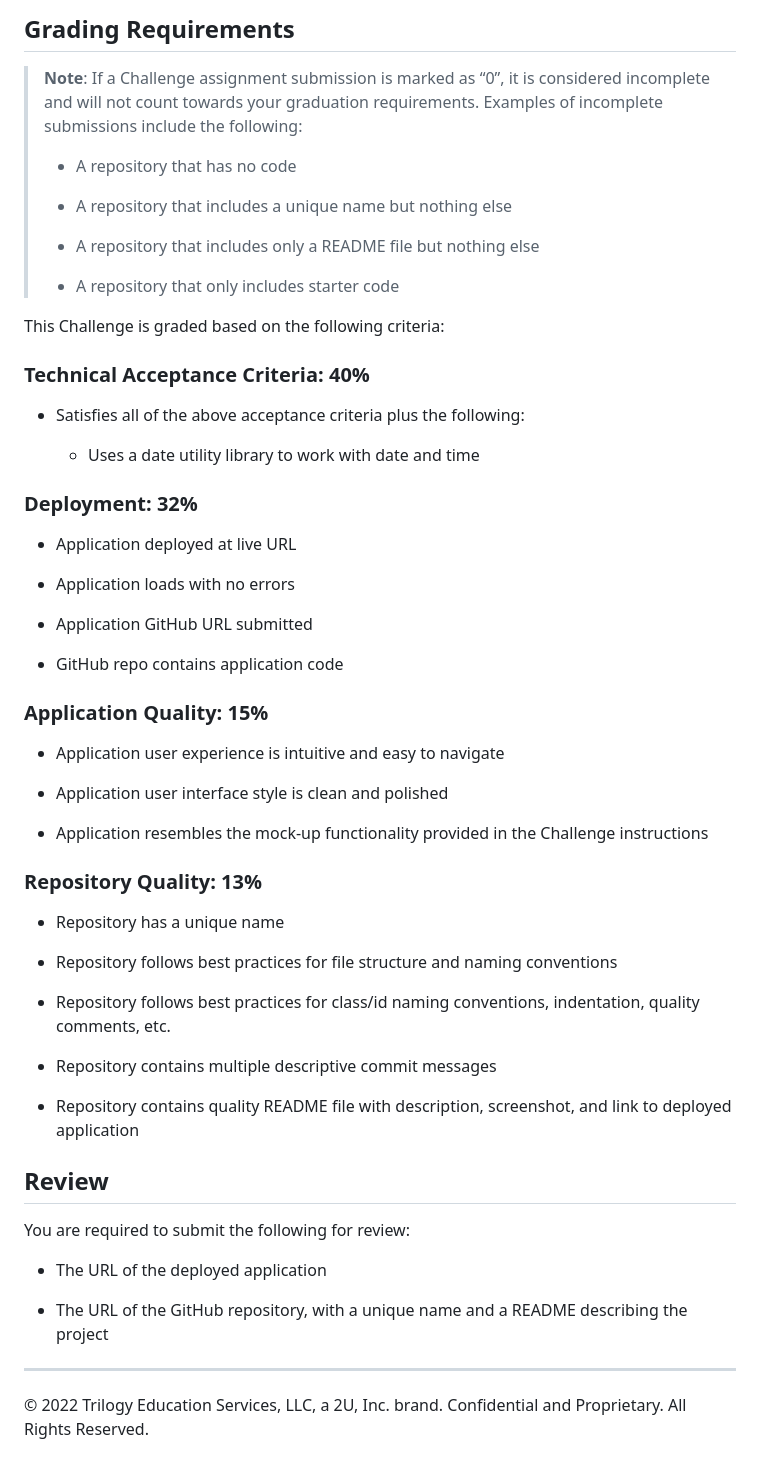
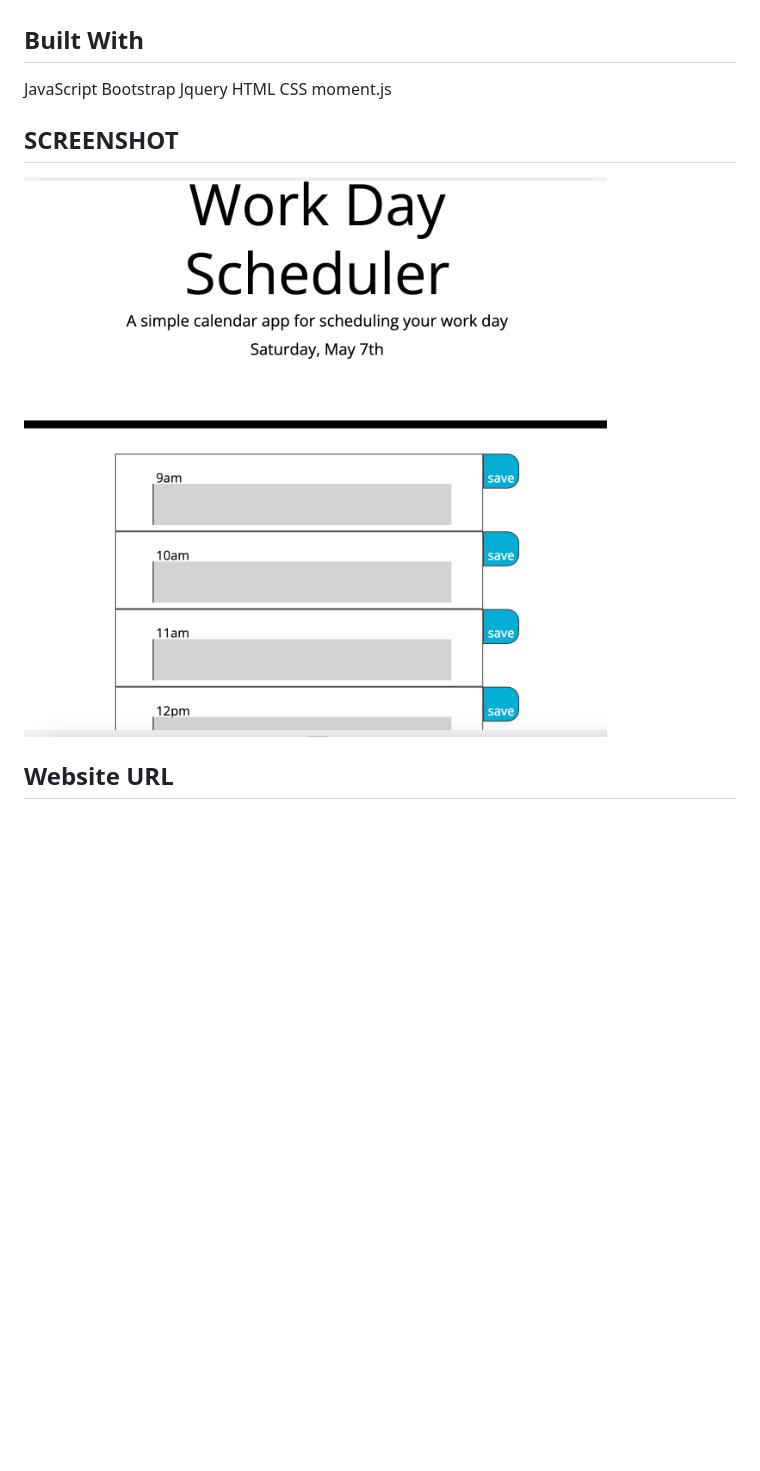
Before and after one commit to Keltonlea/Work-Day-Scheduler, a Markdown page: README.MD, the part around the change printed below. Rendered like a GitHub page; pictures changed too: assets/homework-5-screenshot.png (added); blank space fills up the shorter version.

```diff
--- a/README.MD
+++ b/README.MD
@@ -38,62 +25,16 @@ The following animation demonstrates the application functionality:
 
 
-## Grading Requirements
 
-> **Note**: If a Challenge assignment submission is marked as “0”, it is considered incomplete and will not count towards your graduation requirements. Examples of incomplete submissions include the following:
->
-> * A repository that has no code
->
-> * A repository that includes a unique name but nothing else
->
-> * A repository that includes only a README file but nothing else
->
-> * A repository that only includes starter code
+## Built With
+JavaScript
+Bootstrap
+Jquery
+HTML
+CSS
+moment.js
 
-This Challenge is graded based on the following criteria:
 
-### Technical Acceptance Criteria: 40%
+## SCREENSHOT
+![Homework 1 Screenshot](./assets/homework-5-screenshot.png?raw=true "daily calendar")
 
-* Satisfies all of the above acceptance criteria plus the following:
-
-  * Uses a date utility library to work with date and time
-
-### Deployment: 32%
-
-* Application deployed at live URL
-
-* Application loads with no errors
-
-* Application GitHub URL submitted
-
-* GitHub repo contains application code
-
-### Application Quality: 15%
-
-* Application user experience is intuitive and easy to navigate
-
-* Application user interface style is clean and polished
-
-* Application resembles the mock-up functionality provided in the Challenge instructions
-
-### Repository Quality: 13%
-
-* Repository has a unique name
-
-* Repository follows best practices for file structure and naming conventions
-
-* Repository follows best practices for class/id naming conventions, indentation, quality comments, etc.
-
-* Repository contains multiple descriptive commit messages
-
-* Repository contains quality README file with description, screenshot, and link to deployed application
-
-## Review
-
-You are required to submit the following for review:
-
-* The URL of the deployed application
-
-* The URL of the GitHub repository, with a unique name and a README describing the project
-
-- - -
-© 2022 Trilogy Education Services, LLC, a 2U, Inc. brand. Confidential and Proprietary. All Rights Reserved.
+## Website URL
```
Also changed, not shown: other parts of README.MD (+4 -17 lines).
